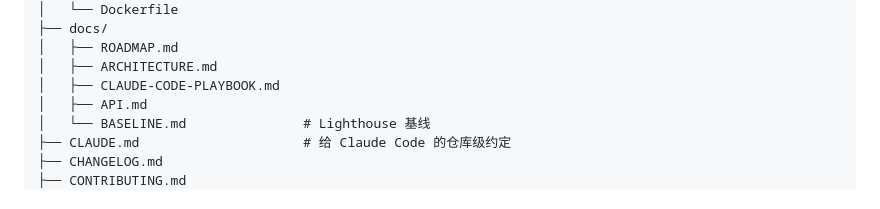
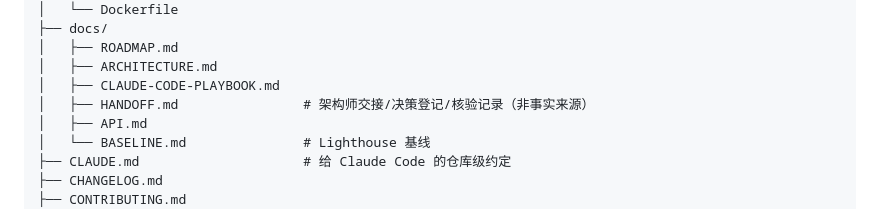
Before and after one commit to Mucheng-zzb/personal-portfolio, a Markdown page: docs/ARCHITECTURE.md, the part around the change. Drawn GitHub-style.

Commit message:
docs: 添加架构师交接与核验记录
- 提交 docs/HANDOFF.md（架构师的当前交接、决策登记表、核验日志）
- ARCHITECTURE §3 目录清单补上 HANDOFF.md 一行

Co-Authored-By: Claude Code <noreply@anthropic.com>

```diff
--- a/docs/ARCHITECTURE.md
+++ b/docs/ARCHITECTURE.md
@@ -217,6 +217,7 @@ personal-portfolio/
 │   ├── ROADMAP.md
 │   ├── ARCHITECTURE.md
 │   ├── CLAUDE-CODE-PLAYBOOK.md
+│   ├── HANDOFF.md                # 架构师交接/决策登记/核验记录（非事实来源）
 │   ├── API.md
 │   └── BASELINE.md               # Lighthouse 基线
 ├── CLAUDE.md                     # 给 Claude Code 的仓库级约定
```
Also changed, not shown: docs/HANDOFF.md (added, +118 -0 lines).
